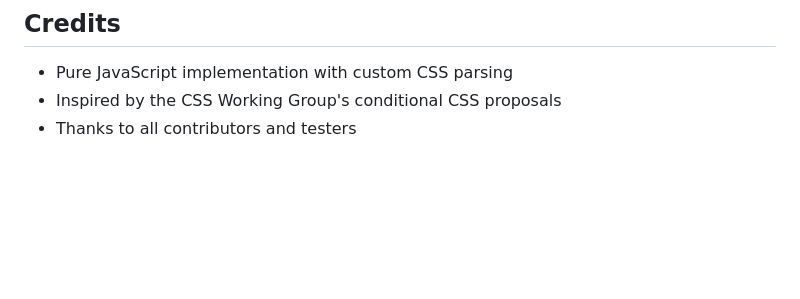
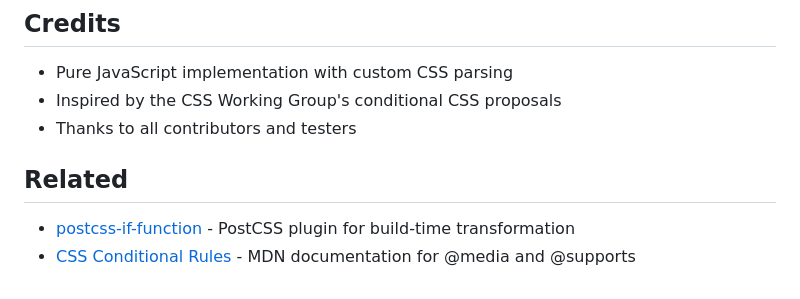
Before and after one commit to mfranzke/css-if-polyfill, a Markdown page: packages/css-if-polyfill/README.md, the part around the change. Rendered like a GitHub page; blank space fills up the shorter version.

```diff
--- a/packages/css-if-polyfill/README.md
+++ b/packages/css-if-polyfill/README.md
@@ -376,3 +376,8 @@ MIT License - see [LICENSE](LICENSE) file for details.
 - Pure JavaScript implementation with custom CSS parsing
 - Inspired by the CSS Working Group's conditional CSS proposals
 - Thanks to all contributors and testers
+
+## Related
+
+- [postcss-if-function](https://github.com/mfranzke/css-if-polyfill/tree/main/packages/postcss-if-function/) - PostCSS plugin for build-time transformation
+- [CSS Conditional Rules](https://developer.mozilla.org/en-US/docs/Web/CSS/CSS_conditional_rules) - MDN documentation for @media and @supports
```
